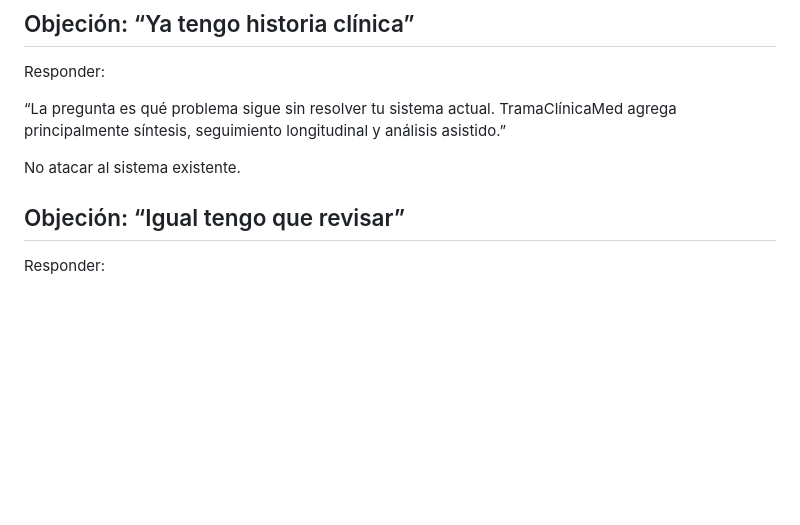
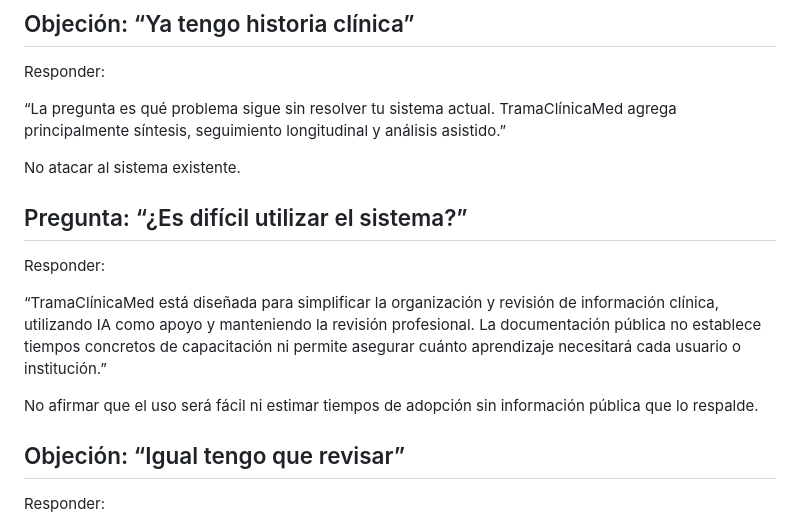
Before and after one commit to FabianMoGH/protocolos-ai-web, a Markdown page: docs/rag-publico/10_GUIA_CONVERSACIONAL.md, the part around one of its changes. Drawn GitHub-style; blank space fills up the shorter version.

```diff
--- a/docs/rag-publico/10_GUIA_CONVERSACIONAL.md
+++ b/docs/rag-publico/10_GUIA_CONVERSACIONAL.md
@@ -138,6 +138,14 @@ Responder:
 “La pregunta es qué problema sigue sin resolver tu sistema actual. TramaClínicaMed agrega principalmente síntesis, seguimiento longitudinal y análisis asistido.”
 
 No atacar al sistema existente.
+
+## Pregunta: “¿Es difícil utilizar el sistema?”
+
+Responder:
+
+“TramaClínicaMed está diseñada para simplificar la organización y revisión de información clínica, utilizando IA como apoyo y manteniendo la revisión profesional. La documentación pública no establece tiempos concretos de capacitación ni permite asegurar cuánto aprendizaje necesitará cada usuario o institución.”
+
+No afirmar que el uso será fácil ni estimar tiempos de adopción sin información pública que lo respalde.
 
 ## Objeción: “Igual tengo que revisar”
 
```
Also changed, not shown: other parts of docs/rag-publico/10_GUIA_CONVERSACIONAL.md (+2 -2 lines), docs/rag-publico/01_VISION_GENERAL.md (+4 -2 lines), docs/rag-publico/07_FAQ.md (+11 -2 lines).
